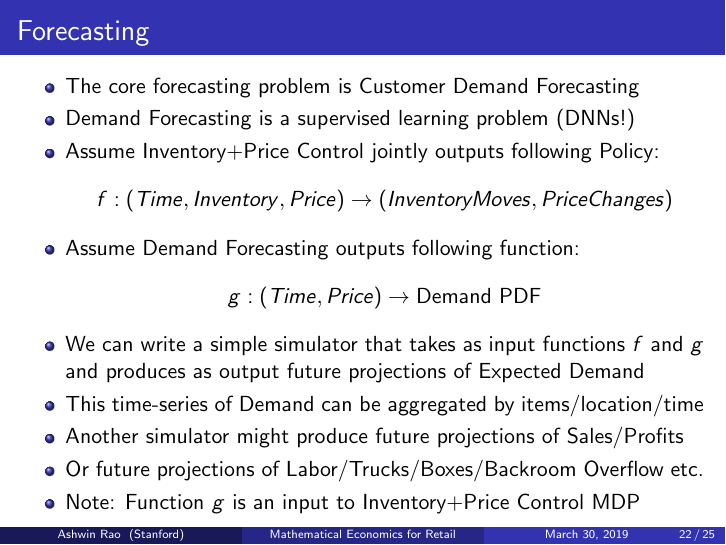
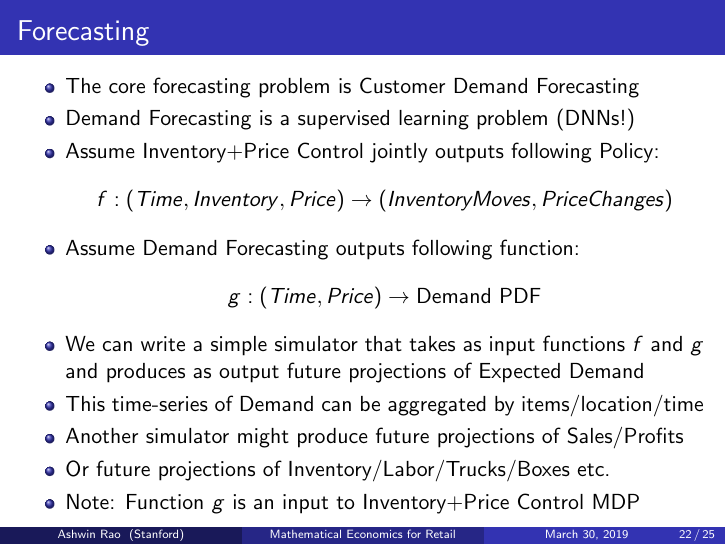
Before and after one commit to coverdrive/technical-documents, LaTeX slides (supply_chain/RetailAI.tex): page 22 of 25. Compiled offline with pdfLaTeX.

```diff
--- a/supply_chain/RetailAI.tex
+++ b/supply_chain/RetailAI.tex
@@ -393,7 +393,7 @@
 \item We can write a simple simulator that takes as input functions $f$ and $g$ and produces as output future projections of Expected Demand
 \item This time-series of Demand can be aggregated by items/location/time
 \item Another simulator might produce future projections of Sales/Profits
-\item Or future projections of Labor/Trucks/Boxes/Backroom Overflow etc.
+\item Or future projections of Inventory/Labor/Trucks/Boxes etc.
 \item Note: Function $g$ is an input to Inventory+Price Control MDP
 \end{itemize}
 \end{frame}
```
Also changed, not shown: supply_chain/RetailAI.pdf.
